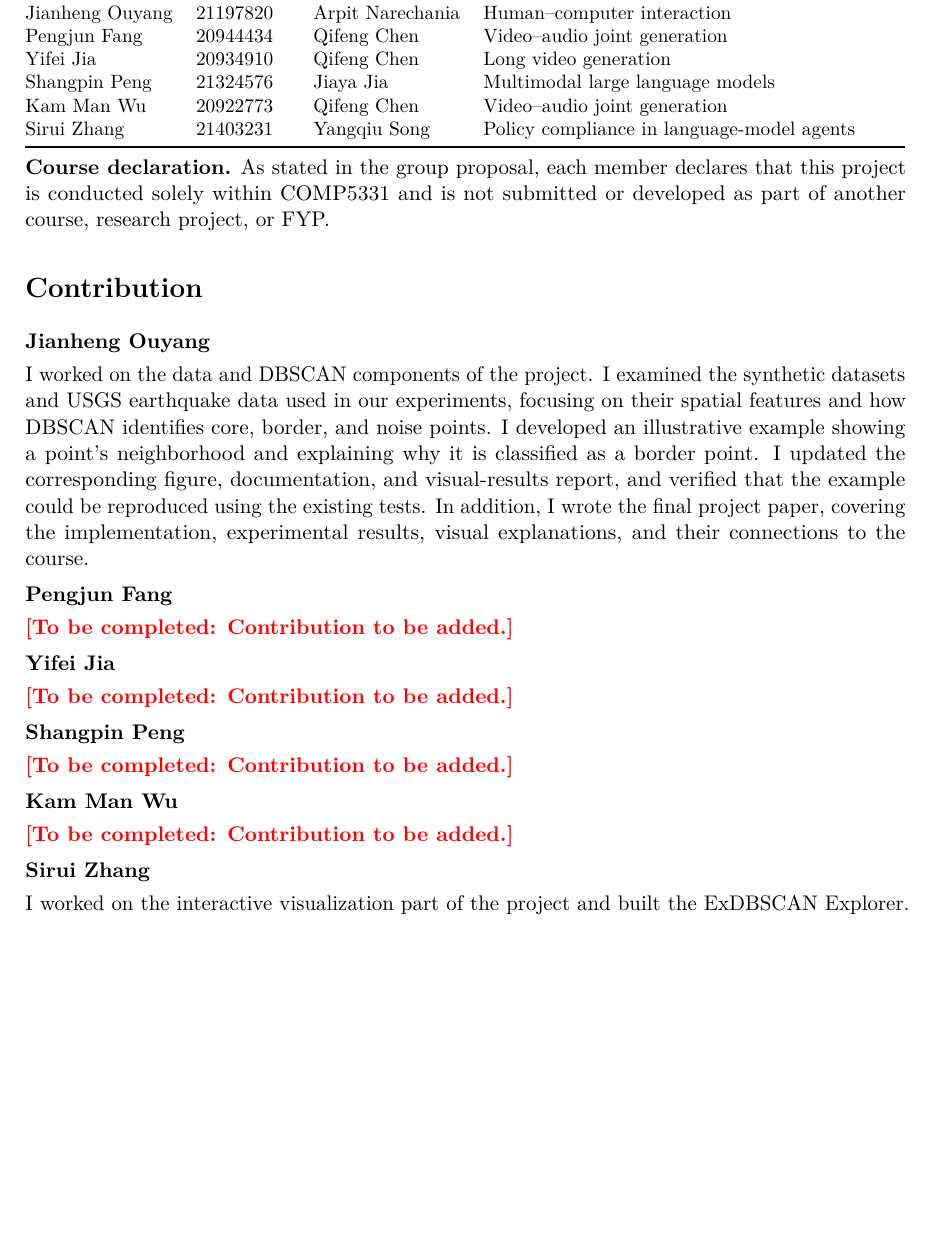
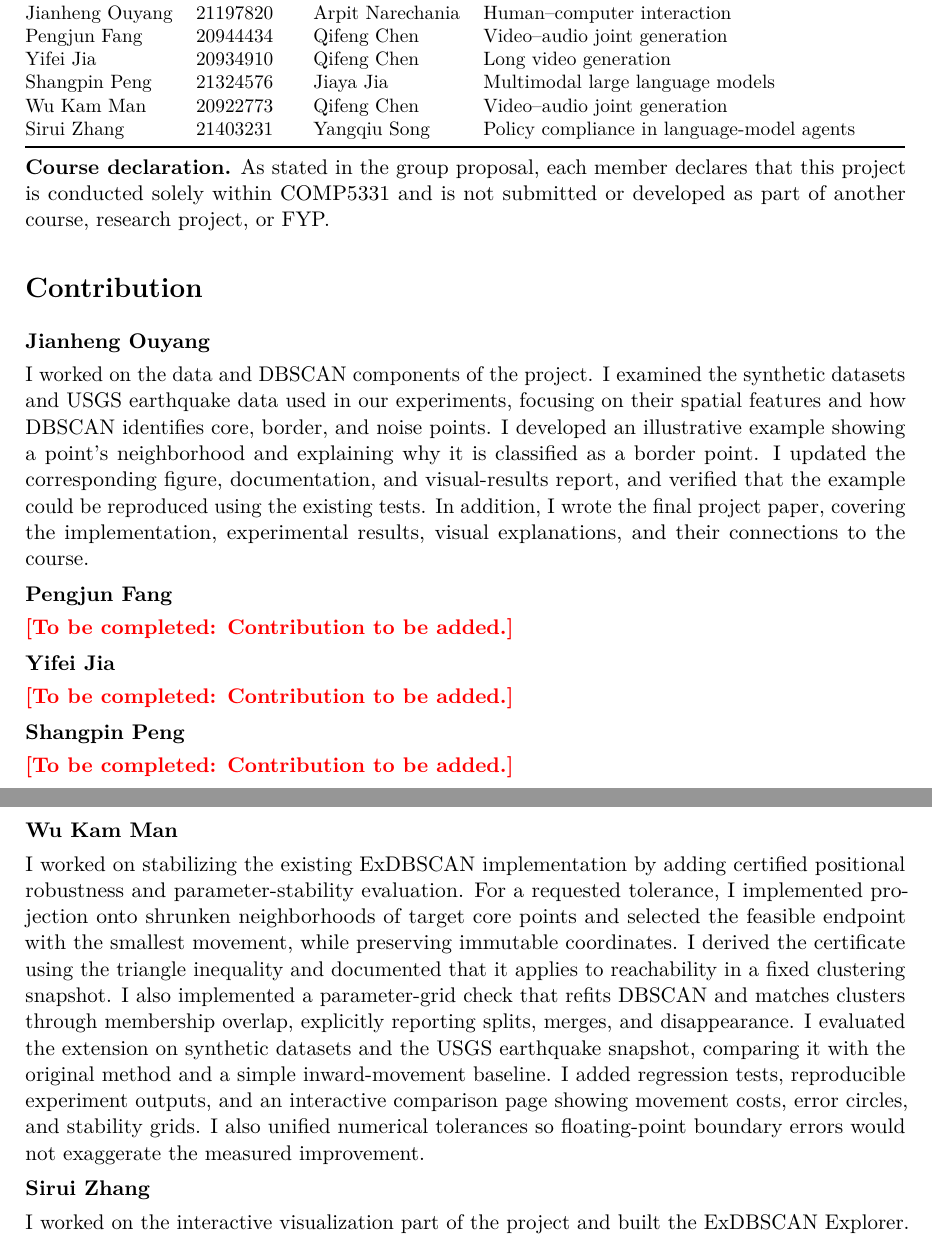
Before and after one commit to LEONL0VE/COMP5331, a LaTeX paper (exdbscan-study/docs/final_report/main.tex): part of page 10 of 11 before the commit and two parts of pages 10 and 11 of 11 after it, the two joined at a grey line, cut so that both start at the same text, the shorter picture padded with empty space. Compiled offline with pdfLaTeX.

Commit message:
stablize ExDBGAN

```diff
--- a/exdbscan-study/docs/final_report/main.tex
+++ b/exdbscan-study/docs/final_report/main.tex
@@ -208,7 +208,7 @@ Jianheng Ouyang & 21197820 & Arpit Narechania & Human--computer interaction \\
 Pengjun Fang & 20944434 & Qifeng Chen & Video--audio joint generation \\
 Yifei Jia & 20934910 & Qifeng Chen & Long video generation \\
 Shangpin Peng & 21324576 & Jiaya Jia & Multimodal large language models \\
-Kam Man Wu & 20922773 & Qifeng Chen & Video--audio joint generation \\
+Wu Kam Man & 20922773 & Qifeng Chen & Video--audio joint generation \\
 Sirui Zhang & 21403231 & Yangqiu Song & Policy compliance in language-model agents \\
 \bottomrule
 \end{tabularx}
@@ -232,8 +232,9 @@ I worked on the data and DBSCAN components of the project. I examined the synthe
 \subsection*{Shangpin Peng}
 \todo{Contribution to be added.}
 
-\subsection*{Kam Man Wu}
-\todo{Contribution to be added.}
+\newpage
+\subsection*{Wu Kam Man}
+I worked on stabilizing the existing ExDBSCAN implementation by adding certified positional robustness and parameter-stability evaluation. For a requested tolerance, I implemented projection onto shrunken neighborhoods of target core points and selected the feasible endpoint with the smallest movement, while preserving immutable coordinates. I derived the certificate using the triangle inequality and documented that it applies to reachability in a fixed clustering snapshot. I also implemented a parameter-grid check that refits DBSCAN and matches clusters through membership overlap, explicitly reporting splits, merges, and disappearance. I evaluated the extension on synthetic datasets and the USGS earthquake snapshot, comparing it with the original method and a simple inward-movement baseline. I added regression tests, reproducible experiment outputs, and an interactive comparison page showing movement costs, error circles, and stability grids. I also unified numerical tolerances so floating-point boundary errors would not exaggerate the measured improvement.
 
 \subsection*{Sirui Zhang}
 I worked on the interactive visualization part of the project and built the ExDBSCAN Explorer. I wrote a small Python server that loads the earthquake and synthetic datasets and calls the group's DBSCAN and ExDBSCAN implementation, so the Explorer shows the same results as our experiments. I built the map interface with MapLibre and drew each event through the exact inverse of the projection used in our experiments, so that every $\eps$-neighborhood on the map is the one DBSCAN uses. In the interface, a user can change $\eps$ and MinPts, see why a point is a core point, a border point or noise, and find the smallest move that puts it into a chosen cluster, with the option of fixing one coordinate. I also added the check that moves the point and fits DBSCAN again. Because a counterfactual lies exactly on the $\eps$ boundary, floating-point rounding could leave it just outside, so the check moves the point a further $10^{-9}$ of the way inside. I wrote the Explorer's documentation and took the screenshots used in Figures~\ref{fig:explorer-cluster} and~\ref{fig:explorer-explain}.
```
Also changed, not shown: exdbscan-study/docs/final_report/README.md, 1 other file.
